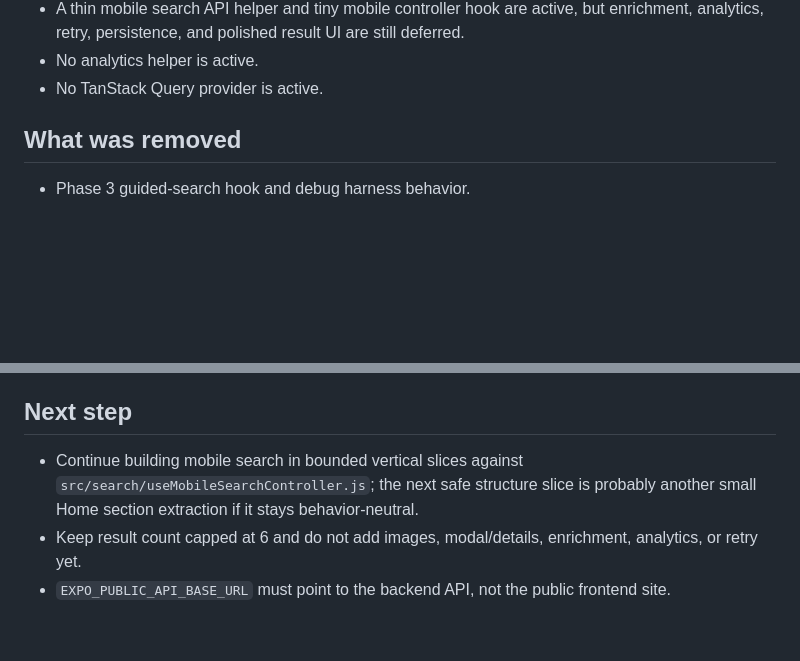
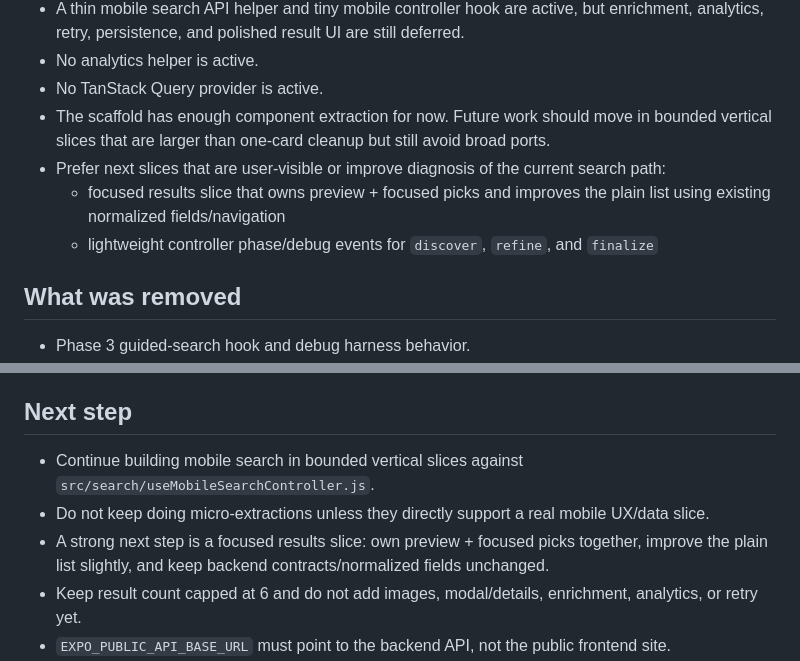
Before and after one commit to ZvickB/focamai-mobile, a Markdown page: project-notes/session-handoff.md, 2 parts joined by grey strips. Rendered like a GitHub page; blank space fills up the shorter version.

```diff
--- a/project-notes/session-handoff.md
+++ b/project-notes/session-handoff.md
@@ -68,6 +68,10 @@
 - A thin mobile search API helper and tiny mobile controller hook are active, but enrichment, analytics, retry, persistence, and polished result UI are still deferred.
 - No analytics helper is active.
 - No TanStack Query provider is active.
+- The scaffold has enough component extraction for now. Future work should move in bounded vertical slices that are larger than one-card cleanup but still avoid broad ports.
+- Prefer next slices that are user-visible or improve diagnosis of the current search path:
+  - focused results slice that owns preview + focused picks and improves the plain list using existing normalized fields/navigation
+  - lightweight controller phase/debug events for `discover`, `refine`, and `finalize`
 
 ## What was removed
 - Phase 3 guided-search hook and debug harness behavior.
@@ -89,7 +93,9 @@
 - Do not start by copying the whole old hook back into mobile.
 
 ## Next step
-- Continue building mobile search in bounded vertical slices against `src/search/useMobileSearchController.js`; the next safe structure slice is probably another small Home section extraction if it stays behavior-neutral.
+- Continue building mobile search in bounded vertical slices against `src/search/useMobileSearchController.js`.
+- Do not keep doing micro-extractions unless they directly support a real mobile UX/data slice.
+- A strong next step is a focused results slice: own preview + focused picks together, improve the plain list slightly, and keep backend contracts/normalized fields unchanged.
 - Keep result count capped at 6 and do not add images, modal/details, enrichment, analytics, or retry yet.
 - `EXPO_PUBLIC_API_BASE_URL` must point to the backend API, not the public frontend site.
 - If using the deployed backend, set `EXPO_PUBLIC_API_BASE_URL` to the active Render backend URL and restart Expo with `npx expo start --clear --lan`.
```
Also changed, not shown: project-notes/current-status.md (+5 -1 lines), project-notes/restart-strategy.md (+6 -0 lines).
